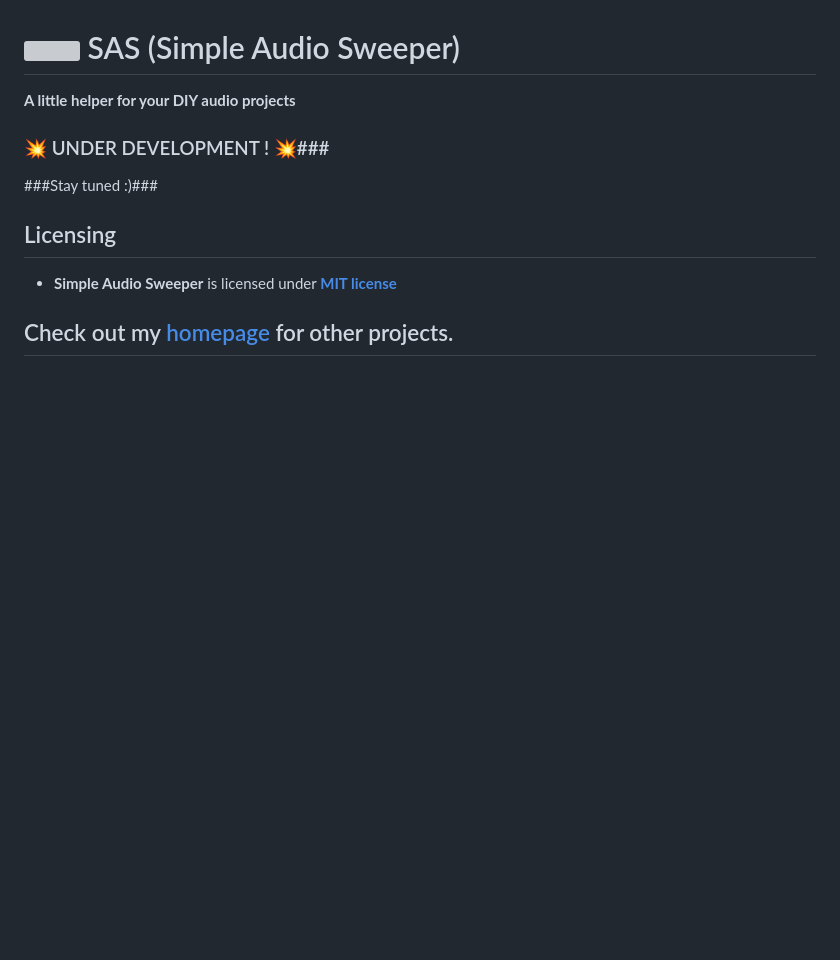
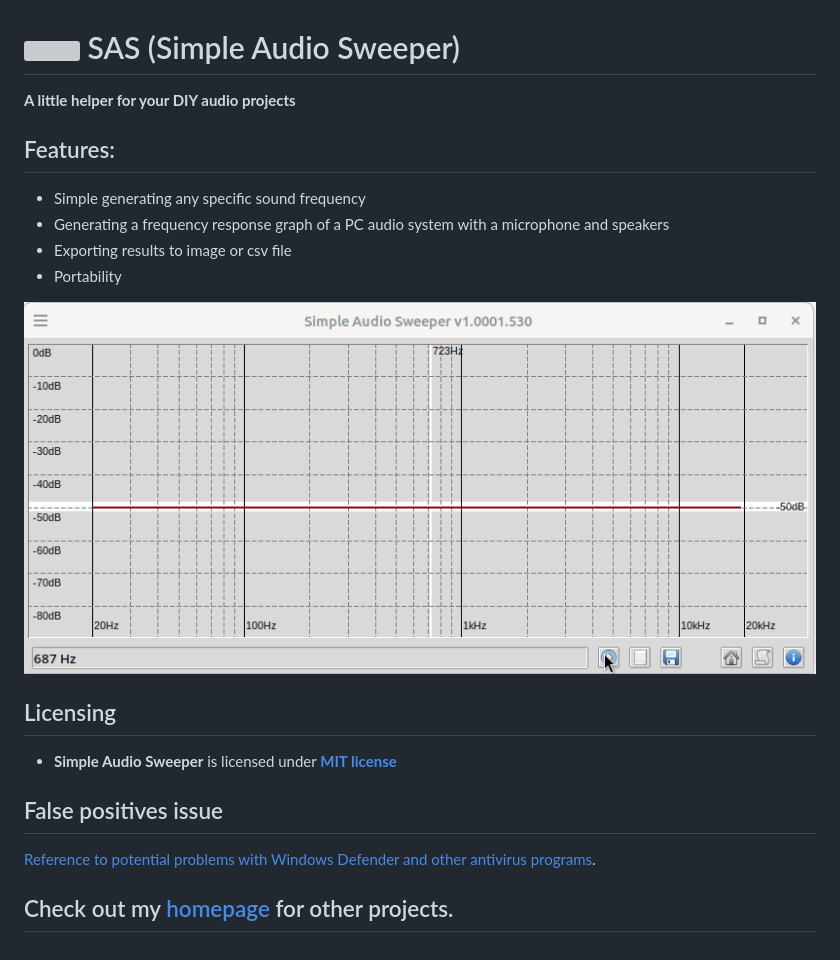
Before and after one commit to PJDude/sas, a Markdown page: README.md, the part around the change. Drawn GitHub-style; pictures changed too: info/sas.gif (added); blank space fills up the shorter version; grey boxes are pictures that could not be loaded.

Commit message:
readme, homepage, v1

```diff
--- a/README.md
+++ b/README.md
@@ -1,10 +1,18 @@
 # <img src="./src/icons/sas.png" width=30> SAS (Simple Audio Sweeper)
 **A little helper for your DIY audio projects**
 
-### 💥 UNDER DEVELOPMENT ! 💥###
-###Stay tuned :)###
+## Features:
+- Simple generating any specific sound frequency
+- Generating a frequency response graph of a PC audio system with a microphone and speakers
+- Exporting results to image or csv file
+- Portability
+
+![image info](./info/sas.gif)
 
 ## Licensing
 - **Simple Audio Sweeper** is licensed under **[MIT license](./LICENSE)**
 
+## False positives issue
+[Reference to potential problems with Windows Defender and other antivirus programs](https://github.com/PJDude/dude/discussions/9).
+
 ## Check out my [homepage](https://github.com/PJDude) for other projects.
```
Also changed, not shown: 2 other files.
